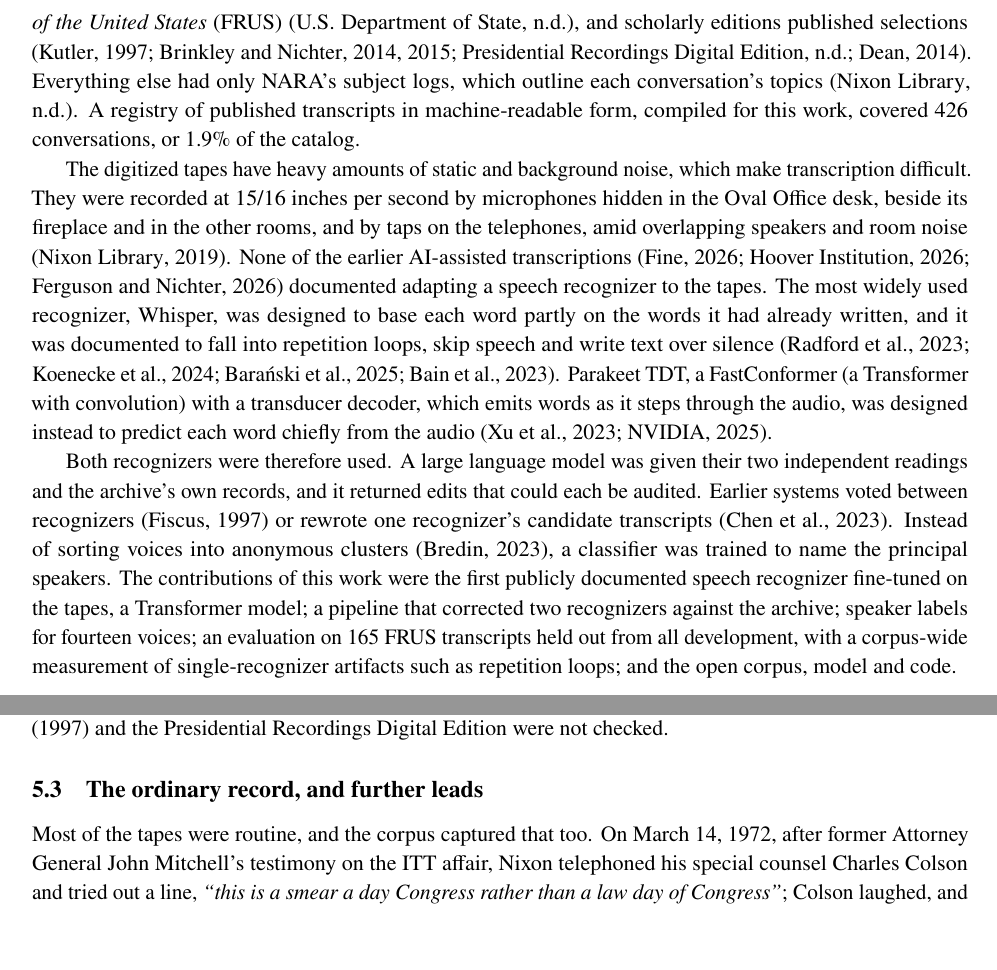
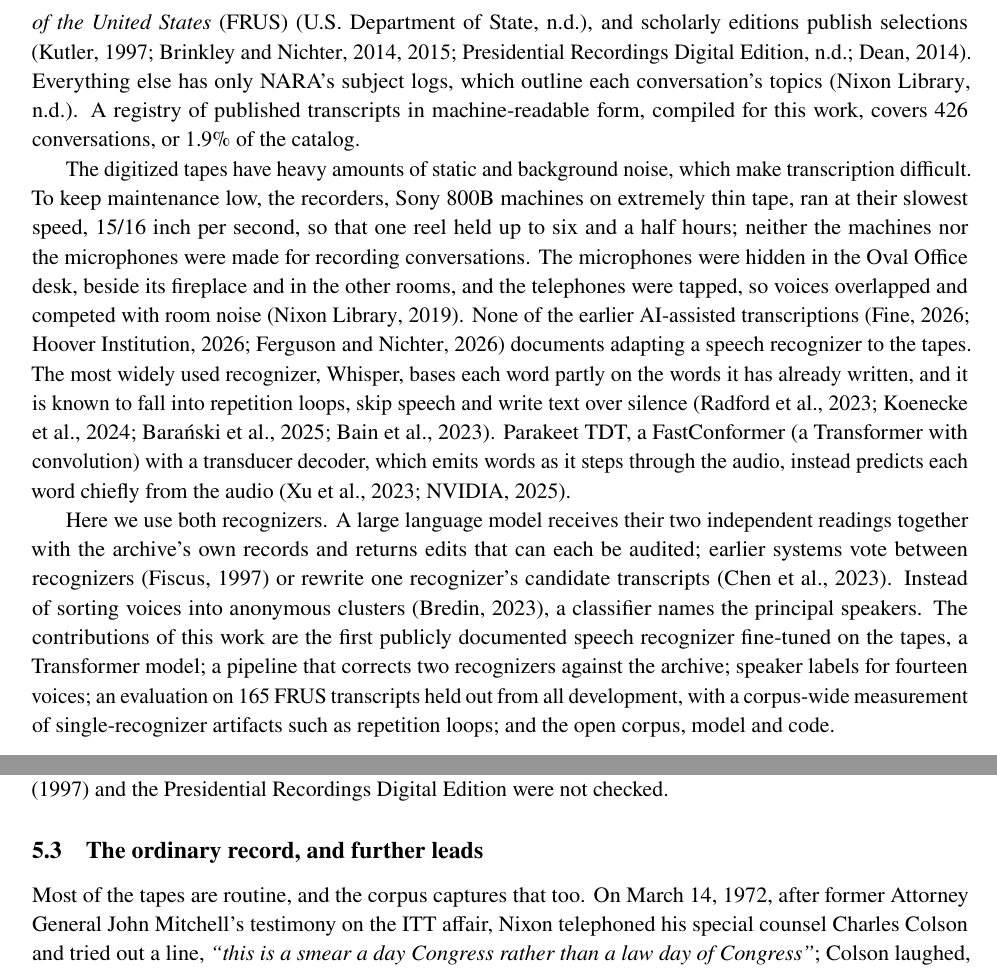
Before and after one commit to Akoopie/nixon-corpus, a LaTeX paper (paper/arxiv/main.tex, which reads paper/arxiv/sections/01_introduction.tex, paper/arxiv/sections/05_passages.tex): two parts of pages 2 and 9 of 13 before the commit and two parts of pages 2 and 10 of 14 after it, joined at a grey line, cut so that both start at the same text, the shorter picture padded with empty space. Compiled offline with pdfLaTeX.

Commit message:
Introduction and conclusion in present tense where natural; tape-speed passage clarified
Co-Authored-By: Claude Opus 5.5 <noreply@anthropic.com>

```diff
--- a/paper/arxiv/sections/01_introduction.tex
+++ b/paper/arxiv/sections/01_introduction.tex
@@ -5,6 +5,6 @@ On February 16, 1971, the Secret Service, at Nixon's request, began recording hi
 
-Almost none of it had been transcribed. The Watergate Special Prosecution Force (WSPF) and the House Judiciary Committee transcribed the conversations that the prosecutions and the impeachment inquiry needed \citep{wspf,hjc1974eight}. The State Department's historians printed foreign-policy conversations in \textit{Foreign Relations of the United States} (FRUS) \citep{frus1969}, and scholarly editions published selections \citep{kutler1997abuse,brinkley2014nixontapes,brinkley2015nixontapes1973,prde2014nixon,dean2014defense}. Everything else had only NARA's subject logs, which outline each conversation's topics \citep{nixonlib2010subjectlogs}. A registry of published transcripts in machine-readable form, compiled for this work, covered 426 conversations, or 1.9\% of the catalog.
+Almost none of it has been transcribed by hand. The Watergate Special Prosecution Force (WSPF) and the House Judiciary Committee transcribed the conversations that the prosecutions and the impeachment inquiry needed \citep{wspf,hjc1974eight}. The State Department's historians print foreign-policy conversations in \textit{Foreign Relations of the United States} (FRUS) \citep{frus1969}, and scholarly editions publish selections \citep{kutler1997abuse,brinkley2014nixontapes,brinkley2015nixontapes1973,prde2014nixon,dean2014defense}. Everything else has only NARA's subject logs, which outline each conversation's topics \citep{nixonlib2010subjectlogs}. A registry of published transcripts in machine-readable form, compiled for this work, covers 426 conversations, or 1.9\% of the catalog.
 
-The digitized tapes have heavy amounts of static and background noise, which make transcription difficult. They were recorded at 15/16 inches per second by microphones hidden in the Oval Office desk, beside its fireplace and in the other rooms, and by taps on the telephones, amid overlapping speakers and room noise \citep{nixonlib2019findingaid}. None of the earlier AI-assisted transcriptions \citep{fine2026easynixon,hoover2026nixon,ferguson2026unlocked} documented adapting a speech recognizer to the tapes. The most widely used recognizer, Whisper, was designed to base each word partly on the words it had already written, and it was documented to fall into repetition loops, skip speech and write text over silence \citep{radford2023whisper,koenecke2024careless,baranski2025hallucination,bain2023whisperx}. Parakeet TDT, a FastConformer (a Transformer with convolution) with a transducer decoder, which emits words as it steps through the audio, was designed instead to predict each word chiefly from the audio \citep{xu2023tdt,nvidia2025parakeetv3}.
+The digitized tapes have heavy amounts of static and background noise, which make transcription difficult. To keep maintenance low, the recorders, Sony 800B machines on extremely thin tape, ran at their slowest speed, 15/16 inch per second, so that one reel held up to six and a half hours; neither the machines nor the microphones were made for recording conversations. The microphones were hidden in the Oval Office desk, beside its fireplace and in the other rooms, and the telephones were tapped, so voices overlapped and competed with room noise \citep{nixonlib2019findingaid}. None of the earlier AI-assisted transcriptions \citep{fine2026easynixon,hoover2026nixon,ferguson2026unlocked} documents adapting a speech recognizer to the tapes. The most widely used recognizer, Whisper, bases each word partly on the words it has already written, and it is known to fall into repetition loops, skip speech and write text over silence \citep{radford2023whisper,koenecke2024careless,baranski2025hallucination,bain2023whisperx}. Parakeet TDT, a FastConformer (a Transformer with convolution) with a transducer decoder, which emits words as it steps through the audio, instead predicts each word chiefly from the audio \citep{xu2023tdt,nvidia2025parakeetv3}.
 
-Both recognizers were therefore used. A large language model was given their two independent readings and the archive's own records, and it returned edits that could each be audited. Earlier systems voted between recognizers \citep{fiscus1997rover} or rewrote one recognizer's candidate transcripts \citep{chen2023hyporadise}. Instead of sorting voices into anonymous clusters \citep{bredin2023pyannote}, a classifier was trained to name the principal speakers. The contributions of this work were the first publicly documented speech recognizer fine-tuned on the tapes, a Transformer model; a pipeline that corrected two recognizers against the archive; speaker labels for fourteen voices; an evaluation on 165 FRUS transcripts held out from all development, with a corpus-wide measurement of single-recognizer artifacts such as repetition loops; and the open corpus, model and code.
+Here we use both recognizers. A large language model receives their two independent readings together with the archive's own records and returns edits that can each be audited; earlier systems vote between recognizers \citep{fiscus1997rover} or rewrite one recognizer's candidate transcripts \citep{chen2023hyporadise}. Instead of sorting voices into anonymous clusters \citep{bredin2023pyannote}, a classifier names the principal speakers. The contributions of this work are the first publicly documented speech recognizer fine-tuned on the tapes, a Transformer model; a pipeline that corrects two recognizers against the archive; speaker labels for fourteen voices; an evaluation on 165 FRUS transcripts held out from all development, with a corpus-wide measurement of single-recognizer artifacts such as repetition loops; and the open corpus, model and code.
--- a/paper/arxiv/sections/05_passages.tex
+++ b/paper/arxiv/sections/05_passages.tex
@@ -37,7 +37,7 @@ It was Nixon who, on June 23, 1972, told Haldeman that the CIA's leaders \enquot
 \subsection{The ordinary record, and further leads}
 \label{sec:case-ordinary}
 
-Most of the tapes were routine, and the corpus captured that too. On March 14, 1972, after former Attorney General John Mitchell's testimony on the ITT affair, Nixon telephoned his special counsel Charles Colson and tried out a line, \machine{this is a smear a day Congress rather than a law day of Congress}; Colson laughed, and they agreed to use it (\conv{021-068}). No subject log recorded such exchanges. Further leads were surfaced by ranking passages from conversations outside the registry by their politically charged terms; the author listened to each lead and confirmed it (Table~\ref{tab:leads}).
+Most of the tapes are routine, and the corpus captures that too. On March 14, 1972, after former Attorney General John Mitchell's testimony on the ITT affair, Nixon telephoned his special counsel Charles Colson and tried out a line, \machine{this is a smear a day Congress rather than a law day of Congress}; Colson laughed, and they agreed to use it (\conv{021-068}). No subject log records such exchanges. Further leads were surfaced by ranking passages from conversations outside the registry by their politically charged terms; the author listened to each lead and confirmed it (Table~\ref{tab:leads}).
 
 \begin{table}[t]
 \centering
```
Also changed, not shown: paper/arxiv/sections/06_conclusion.tex (+2 -2 lines), paper/arxiv/main.pdf, paper/arxiv/sections/01_introduction.tex (2 more changed lines), paper/arxiv/sections/05_passages.tex (2 more changed lines).
